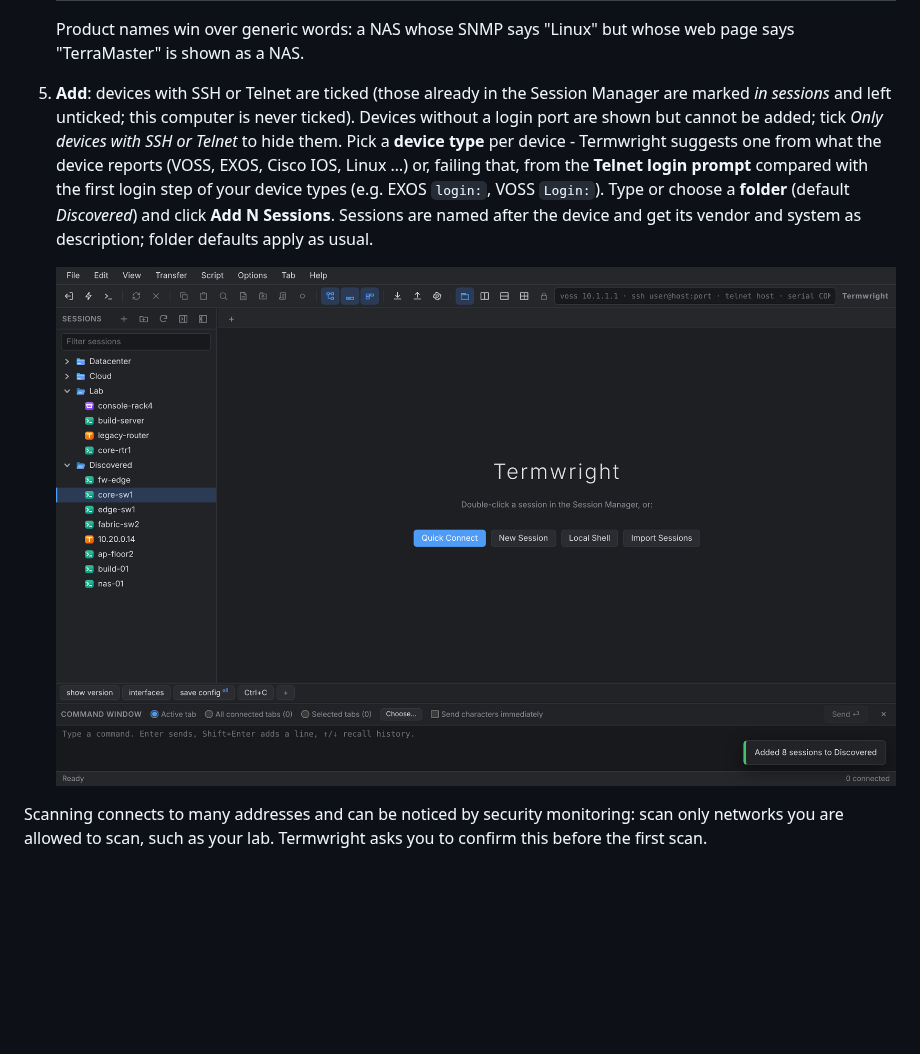
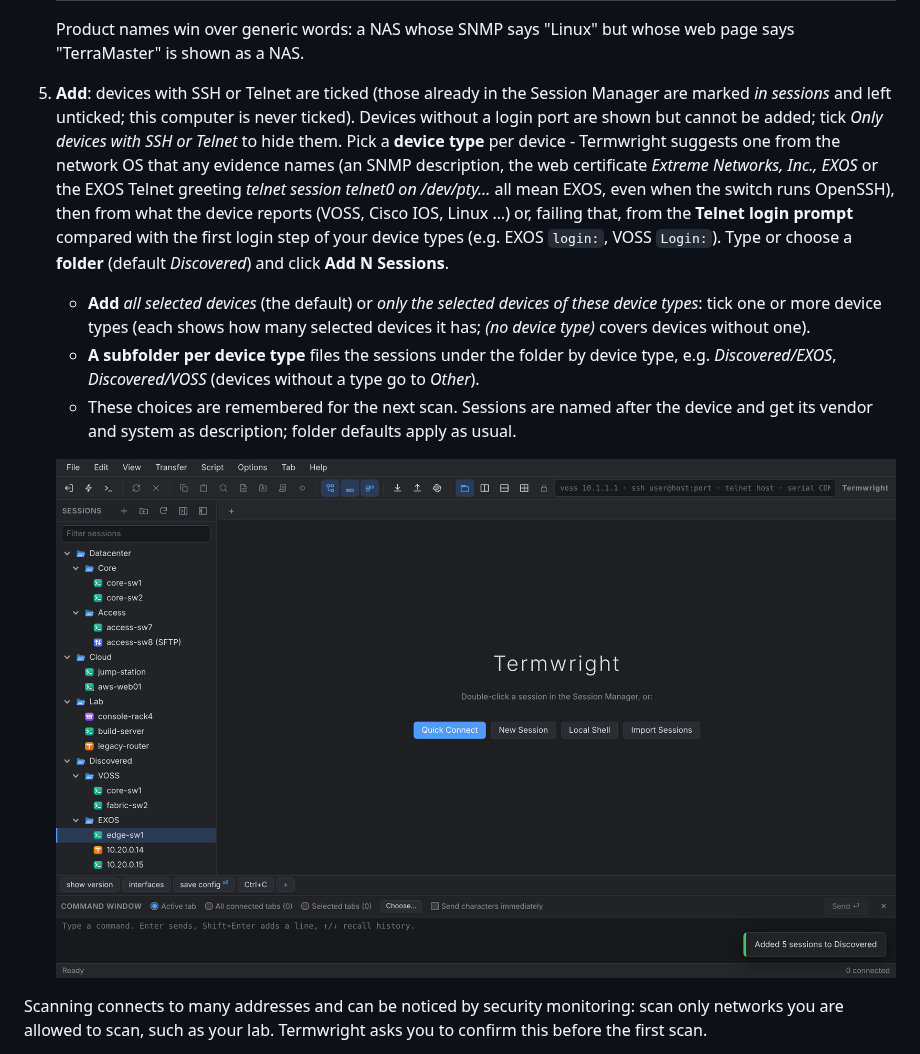
Before and after one commit to nperiannan/termwright, a Markdown page: docs/USER_GUIDE.md, the part around the change. GitHub-like rendering; pictures changed too: docs/screenshots/discover-added.png; blank space fills up the shorter version.

```diff
--- a/docs/USER_GUIDE.md
+++ b/docs/USER_GUIDE.md
@@ -239,7 +239,10 @@ When a connection drops the tab shows `[Disconnected] Press Enter to reconnect`.
    | <img src="assets/device-unknown.svg" width="16"> | Unknown device | nothing named it - open **ⓘ** to see what answered |
 
    Product names win over generic words: a NAS whose SNMP says "Linux" but whose web page says "TerraMaster" is shown as a NAS.
-5. **Add**: devices with SSH or Telnet are ticked (those already in the Session Manager are marked *in sessions* and left unticked; this computer is never ticked). Devices without a login port are shown but cannot be added; tick *Only devices with SSH or Telnet* to hide them. Pick a **device type** per device - Termwright suggests one from what the device reports (VOSS, EXOS, Cisco IOS, Linux …) or, failing that, from the **Telnet login prompt** compared with the first login step of your device types (e.g. EXOS `login:`, VOSS `Login:`). Type or choose a **folder** (default *Discovered*) and click **Add N Sessions**. Sessions are named after the device and get its vendor and system as description; folder defaults apply as usual.
+5. **Add**: devices with SSH or Telnet are ticked (those already in the Session Manager are marked *in sessions* and left unticked; this computer is never ticked). Devices without a login port are shown but cannot be added; tick *Only devices with SSH or Telnet* to hide them. Pick a **device type** per device - Termwright suggests one from the network OS that any evidence names (an SNMP description, the web certificate *Extreme Networks, Inc., EXOS* or the EXOS Telnet greeting *telnet session telnet0 on /dev/pty…* all mean EXOS, even when the switch runs OpenSSH), then from what the device reports (VOSS, Cisco IOS, Linux …) or, failing that, from the **Telnet login prompt** compared with the first login step of your device types (e.g. EXOS `login:`, VOSS `Login:`). Type or choose a **folder** (default *Discovered*) and click **Add N Sessions**.
+   - **Add** *all selected devices* (the default) or *only the selected devices of these device types*: tick one or more device types (each shows how many selected devices it has; *(no device type)* covers devices without one).
+   - **A subfolder per device type** files the sessions under the folder by device type, e.g. *Discovered/EXOS*, *Discovered/VOSS* (devices without a type go to *Other*).
+   - These choices are remembered for the next scan. Sessions are named after the device and get its vendor and system as description; folder defaults apply as usual.
 
    ![Discovered devices added as sessions](screenshots/discover-added.png)
 
```
Also changed, not shown: CHANGELOG.md (+6 -0 lines), README.md (+5 -5 lines), docs/screenshots/discover-kinds.png, docs/screenshots/discover.png, 11 other files.
